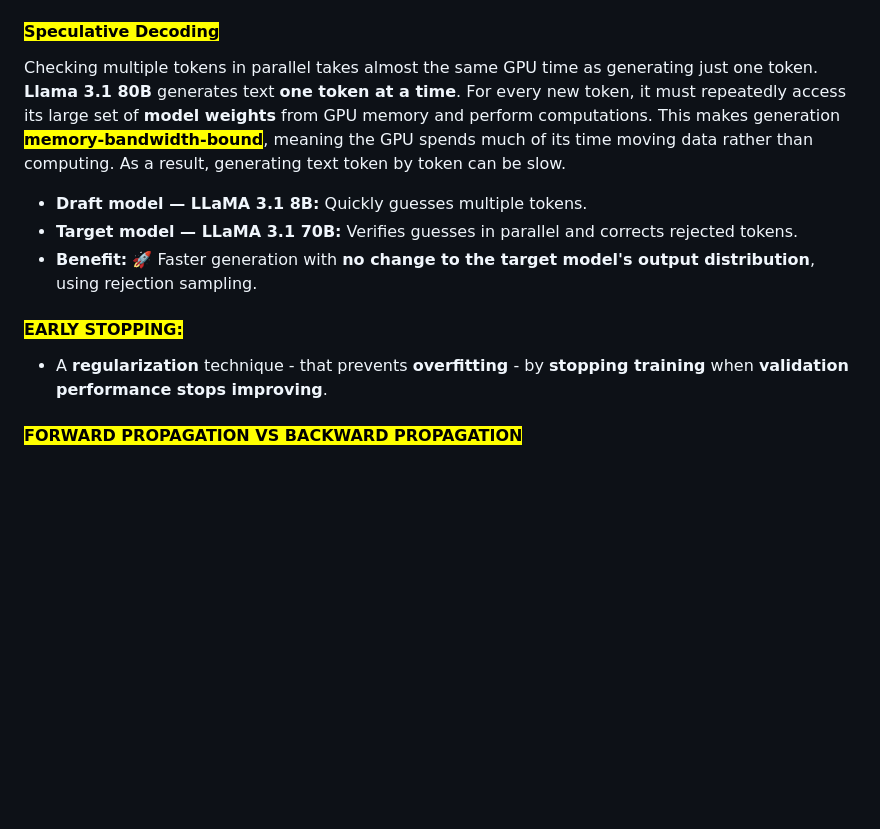
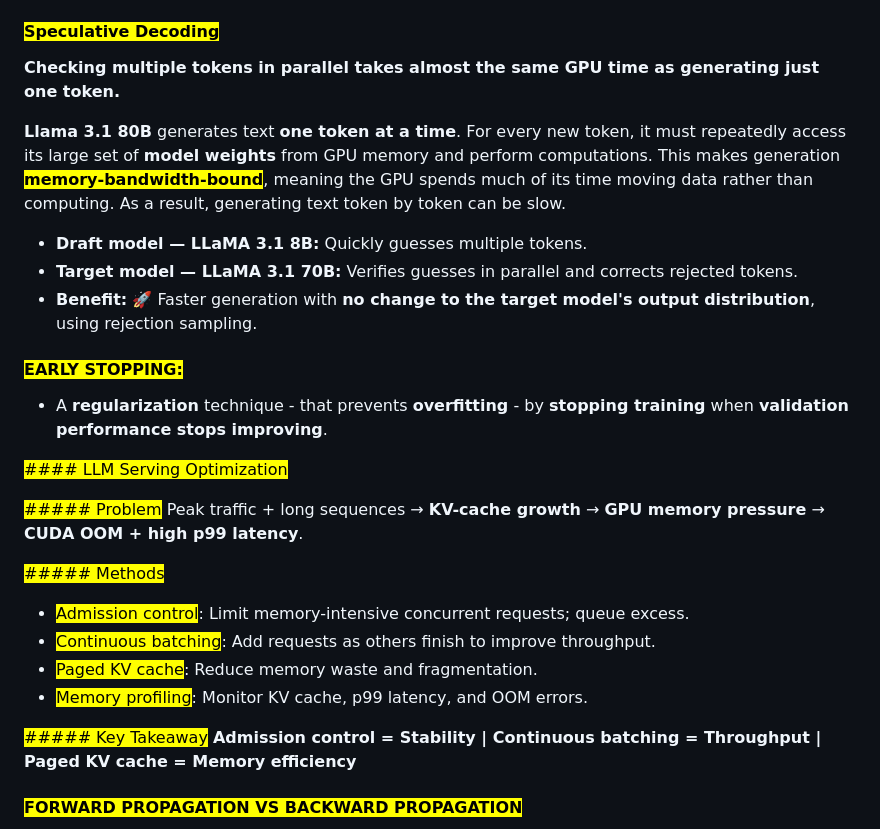
Before and after one commit to jai92xi/Xi_Notes, a Markdown page: notes/1CheatSheet.md, the part around the change. GitHub-like rendering; blank space fills up the shorter version.

```diff
--- a/notes/1CheatSheet.md
+++ b/notes/1CheatSheet.md
@@ -52,7 +52,8 @@
 
 #### <mark>**Speculative Decoding**</mark>
 
-Checking multiple tokens in parallel takes almost the same GPU time as generating just one token.
+**Checking multiple tokens in parallel takes almost the same GPU time as generating just one token.**
+
 **Llama 3.1 80B** generates text **one token at a time**. For every new token, it must repeatedly access its large set of **model weights** from GPU memory and perform computations. This makes generation <mark>**memory-bandwidth-bound**</mark>, meaning the GPU spends much of its time moving data rather than computing. As a result, generating text token by token can be slow.
 
 - **Draft model — LLaMA 3.1 8B:** Quickly guesses multiple tokens.
@@ -61,6 +62,20 @@ Checking multiple tokens in parallel takes almost the same GPU time as generatin
 
 #### <mark>**EARLY STOPPING:**</mark>
 * A **regularization** technique - that prevents **overfitting** - by **stopping training** when **validation performance stops improving**.
+
+<mark>#### LLM Serving Optimization</mark>
+
+<mark>##### Problem</mark>
+Peak traffic + long sequences → **KV-cache growth** → **GPU memory pressure** → **CUDA OOM + high p99 latency**.
+
+<mark>##### Methods</mark>
+- <mark>Admission control</mark>: Limit memory-intensive concurrent requests; queue excess.
+- <mark>Continuous batching</mark>: Add requests as others finish to improve throughput.
+- <mark>Paged KV cache</mark>: Reduce memory waste and fragmentation.
+- <mark>Memory profiling</mark>: Monitor KV cache, p99 latency, and OOM errors.
+
+<mark>##### Key Takeaway</mark>
+**Admission control = Stability | Continuous batching = Throughput | Paged KV cache = Memory efficiency**
 
 #### <mark>**FORWARD PROPAGATION VS BACKWARD PROPAGATION**</mark>
 1. **Forward Propagation**  - makes **predictions**.
```
